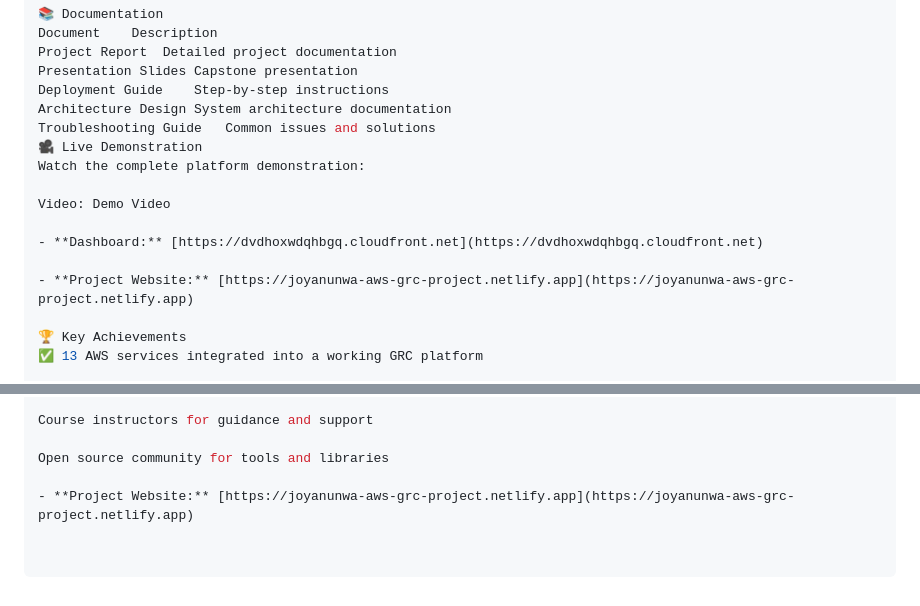
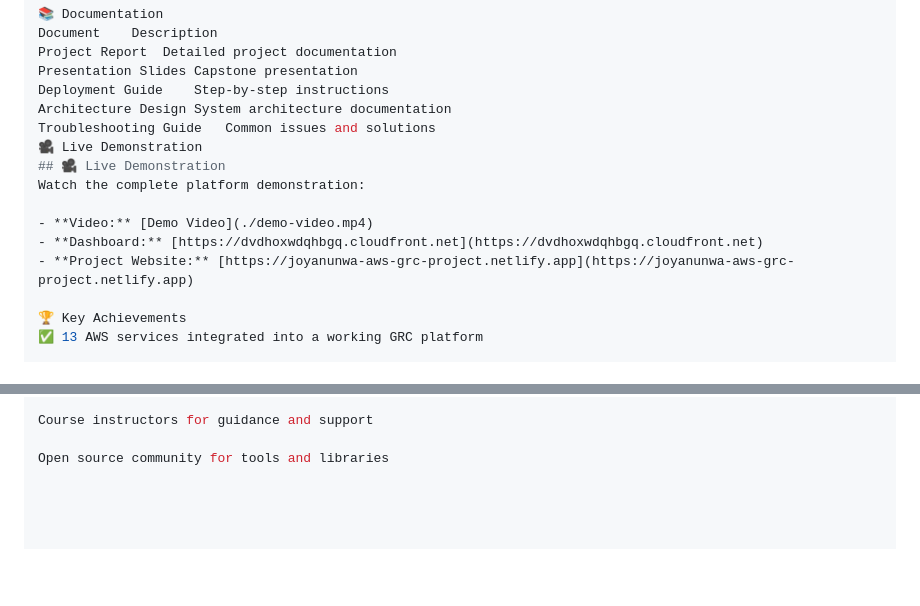
Before and after one commit to JoyAnunwa/GRC-CAPSTONE-PROJECT, a Markdown page: README.md, 2 parts joined by grey strips. Rendered like a GitHub page; blank space fills up the shorter version.

Commit message:
Fix README URLs

```diff
--- a/README.md
+++ b/README.md
@@ -238,12 +238,11 @@ Deployment Guide	Step-by-step instructions
 Architecture Design	System architecture documentation
 Troubleshooting Guide	Common issues and solutions
 🎥 Live Demonstration
+## 🎥 Live Demonstration
 Watch the complete platform demonstration:
 
-Video: Demo Video
-
+- **Video:** [Demo Video](./demo-video.mp4)
 - **Dashboard:** [https://dvdhoxwdqhbgq.cloudfront.net](https://dvdhoxwdqhbgq.cloudfront.net)
-
 - **Project Website:** [https://joyanunwa-aws-grc-project.netlify.app](https://joyanunwa-aws-grc-project.netlify.app)
 
 🏆 Key Achievements
@@ -277,5 +276,3 @@ AWS Academy for the learning environment
 Course instructors for guidance and support
 
 Open source community for tools and libraries
-
-- **Project Website:** [https://joyanunwa-aws-grc-project.netlify.app](https://joyanunwa-aws-grc-project.netlify.app)
```
